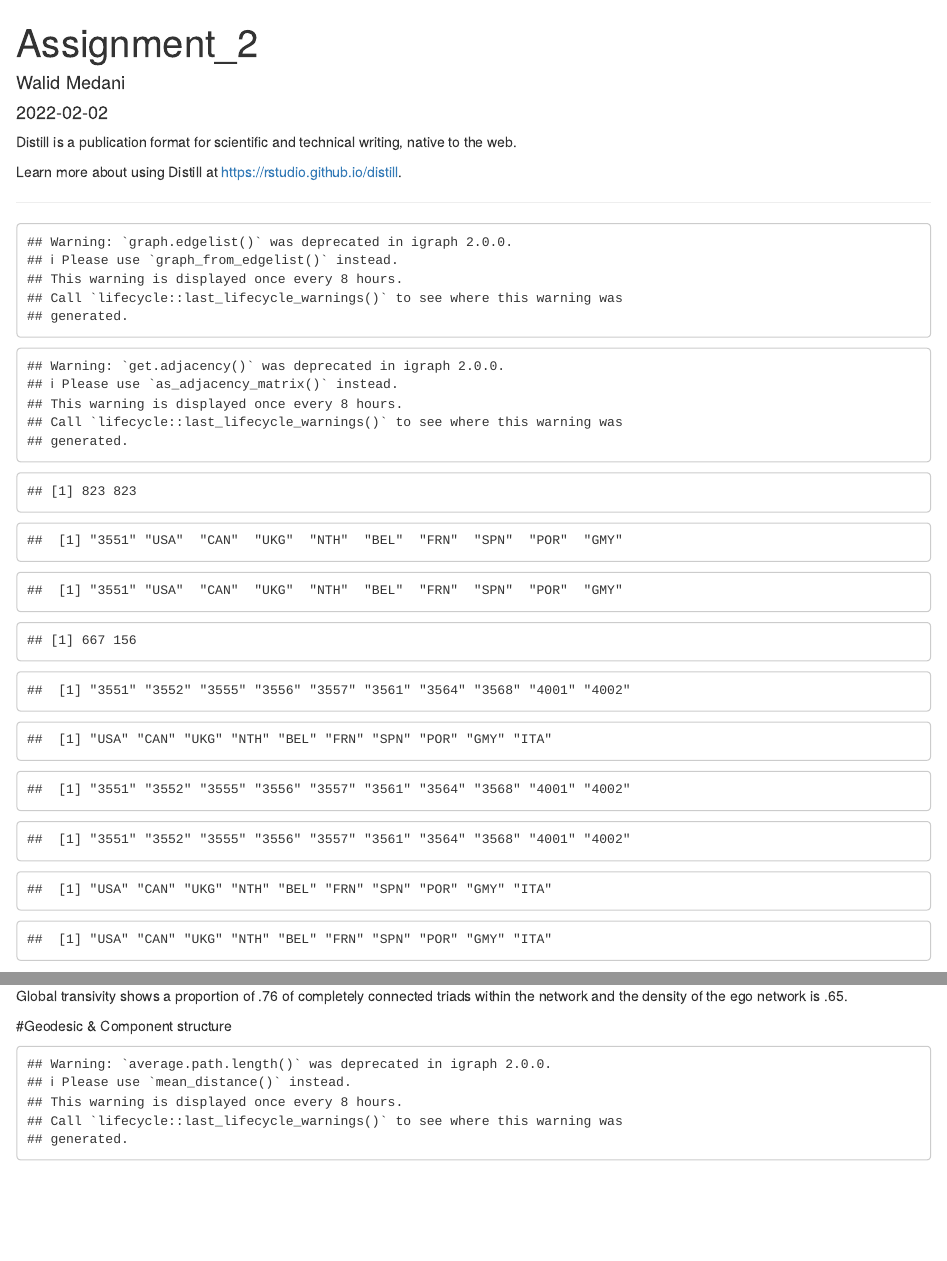
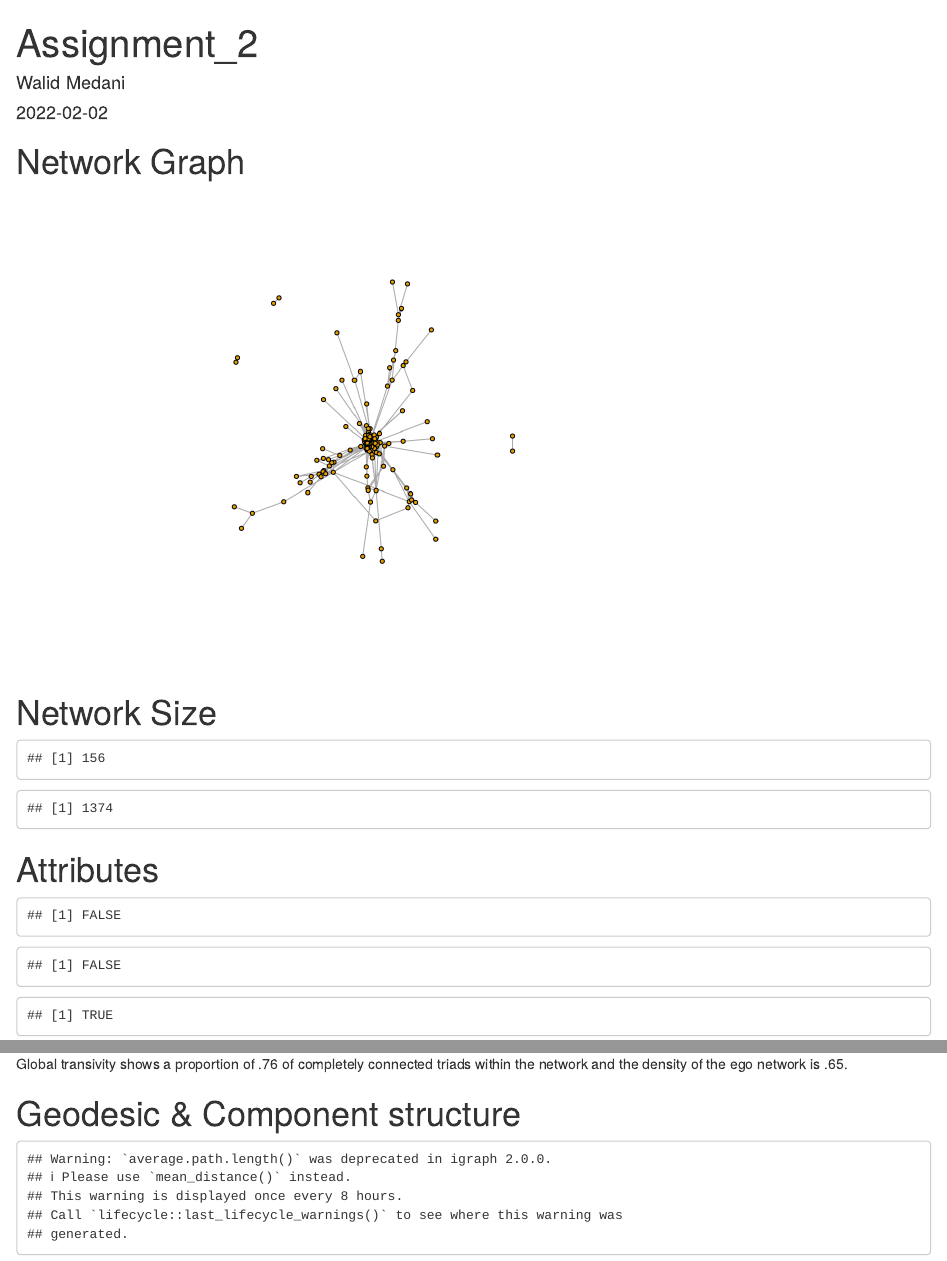
Before and after one commit to walidmedani/networks-blog, an R Markdown document (_posts/2022-02-02-assignment2/assignment2.Rmd): the page in a window 1100 px wide, from its top, and a second part further down, joined at a grey line. Rendered offline with R 4.5, knitr and Pandoc, with nearby package versions; drawn as R Markdown's standard HTML page in place of the format the file asks for; code that draws random numbers runs with fixed seeds of ours; some code elsewhere in the file could not run offline.

Commit message:
Assignment 2

````diff
--- a/_posts/2022-02-02-assignment2/assignment2.Rmd
+++ b/_posts/2022-02-02-assignment2/assignment2.Rmd
@@ -16,21 +16,19 @@ output:
 knitr::opts_chunk$set(echo = FALSE)
 ```
 
-Distill is a publication format for scientific and technical writing, native to the web.
-
-Learn more about using Distill at <https://rstudio.github.io/distill>.
-
----
 
 ```{r message=FALSE, warning=FALSE, include=FALSE}
+library(readr)
 library(igraph)
 library(statnet)
 library(tidyverse)
 ```
 
-```{r}
+```{r include=FALSE}
 #Read in network data
-net_data<-read.csv("MIDIP5.CSV", header=T,stringsAsFactors=F)
+urlfile<-'https://raw.githubusercontent.com/walidmedani/networks-blog/main/MIDIP5.csv'
+net_data<-read.csv(urlfile)
+
 
 #This is an affiliation network, based on shared participation in conflicts#
 mid_net_2<-graph.edgelist(as.matrix(net_data[,c("dispnum","stabb")]),directed=F)
````
Also changed, not shown: _posts/2022-02-02-assignment2/assignment2.html, docs/posts/posts.json, docs/search.json, _posts/2022-02-02-assignment2/assignment2.Rmd (13 more changed lines), 4 other files.
